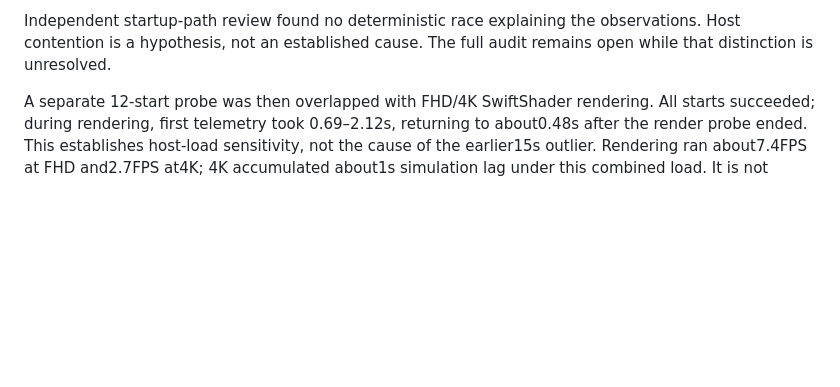
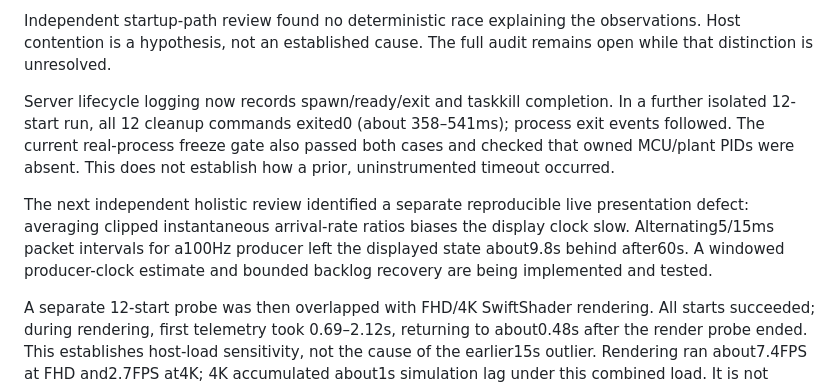
Before and after one commit to tokutori/simulator-prototype-1, a Markdown page: docs/full-review-followup.md, the part around the change. Rendered like a GitHub page; blank space fills up the shorter version.

Commit message:
Correct clock policy documentation and record latest holistic review finding

```diff
--- a/docs/full-review-followup.md
+++ b/docs/full-review-followup.md
@@ -26,6 +26,18 @@ No timeout threshold or production control behavior was relaxed.
 Independent startup-path review found no deterministic race explaining the
 observations. Host contention is a hypothesis, not an established cause.
 The full audit remains open while that distinction is unresolved.
+
+Server lifecycle logging now records spawn/ready/exit and taskkill completion.
+In a further isolated 12-start run, all 12 cleanup commands exited0 (about
+358–541ms); process exit events followed. The current real-process freeze gate
+also passed both cases and checked that owned MCU/plant PIDs were absent.
+This does not establish how a prior, uninstrumented timeout occurred.
+
+The next independent holistic review identified a separate reproducible live
+presentation defect: averaging clipped instantaneous arrival-rate ratios biases
+the display clock slow. Alternating5/15ms packet intervals for a100Hz producer
+left the displayed state about9.8s behind after60s. A windowed producer-clock
+estimate and bounded backlog recovery are being implemented and tested.
 
 A separate 12-start probe was then overlapped with FHD/4K SwiftShader rendering.
 All starts succeeded; during rendering, first telemetry took 0.69–2.12s,
```
Also changed, not shown: docs/roadmap.md (+3 -2 lines).
